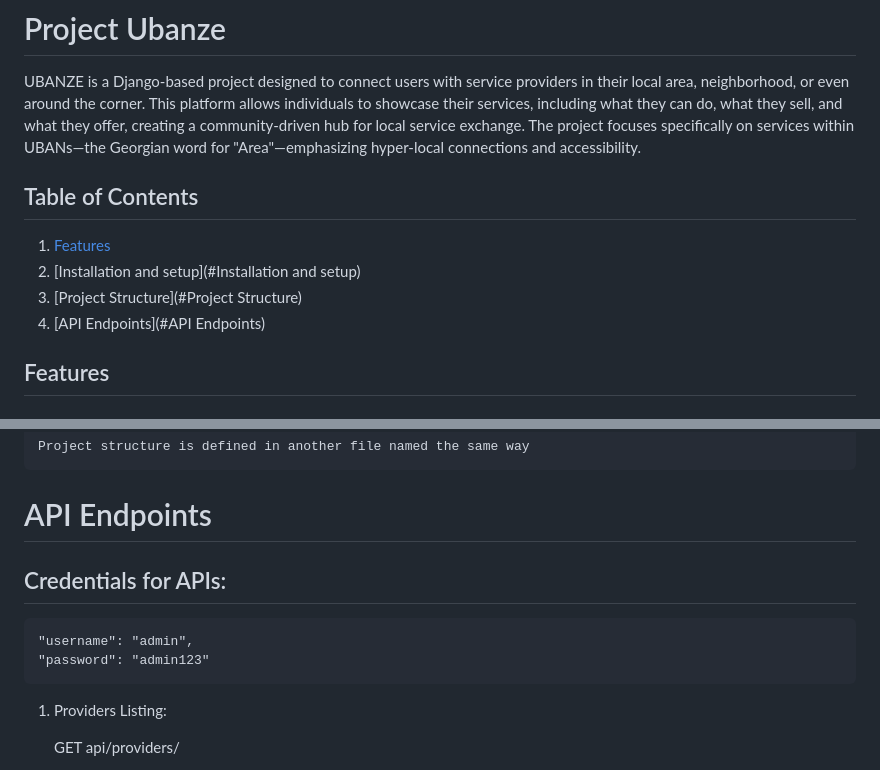
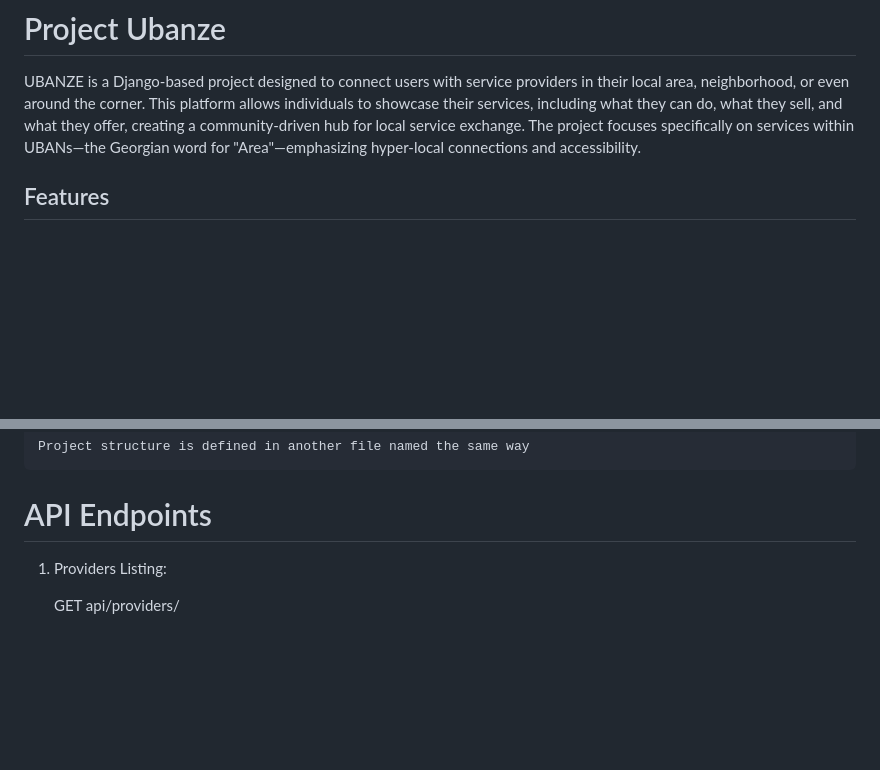
Before and after one commit to MarBifrost/ubanze_ge, a Markdown page: README.md, 2 parts joined by grey strips. GitHub-like rendering; blank space fills up the shorter version.

```diff
--- a/README.md
+++ b/README.md
@@ -2,12 +2,6 @@
 
 
 UBANZE is a Django-based project designed to connect users with service providers in their local area, neighborhood, or even around the corner. This platform allows individuals to showcase their services, including what they can do, what they sell, and what they offer, creating a community-driven hub for local service exchange. The project focuses specifically on services within UBANs—the Georgian word for "Area"—emphasizing hyper-local connections and accessibility.
-
-## Table of Contents
-1. [Features](#features)
-2. [Installation and setup](#Installation and setup)
-3. [Project Structure](#Project Structure)
-4. [API Endpoints](#API Endpoints)
 
 ## Features
 ### 1. User Registration and Authentication
@@ -83,9 +77,6 @@ UBANZE is a Django-based project designed to connect users with service provider
 
 
 # API Endpoints
-## Credentials for APIs:
-    "username": "admin",
-    "password": "admin123"
 
 1. Providers Listing:
 
```
